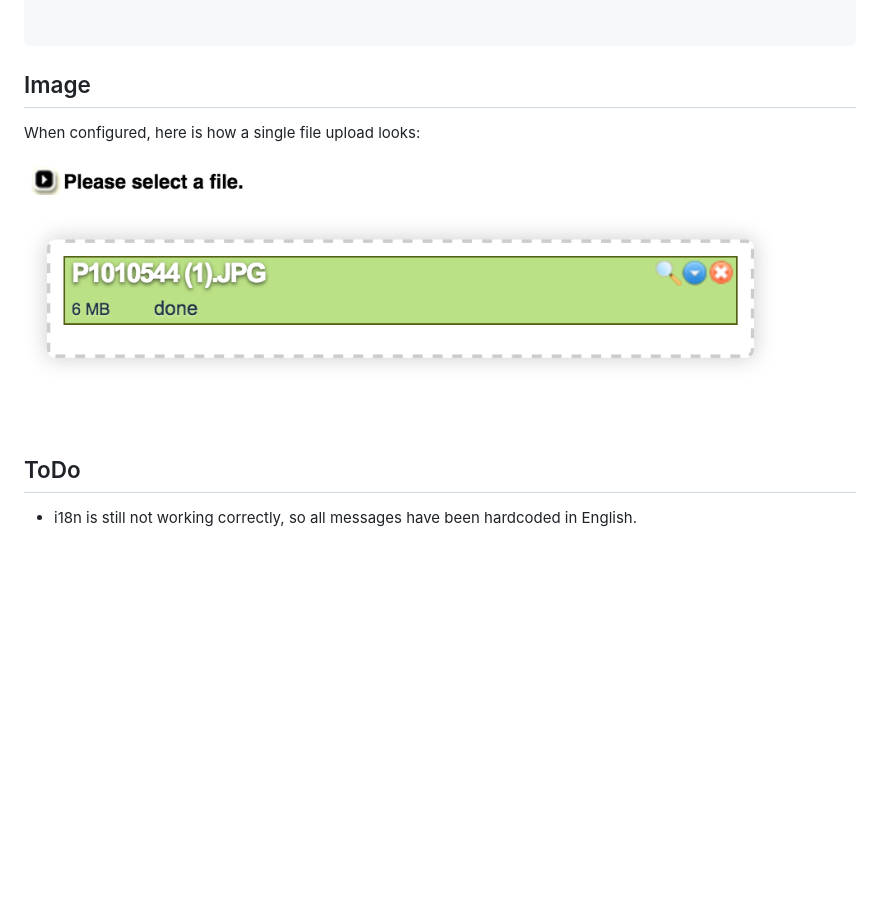
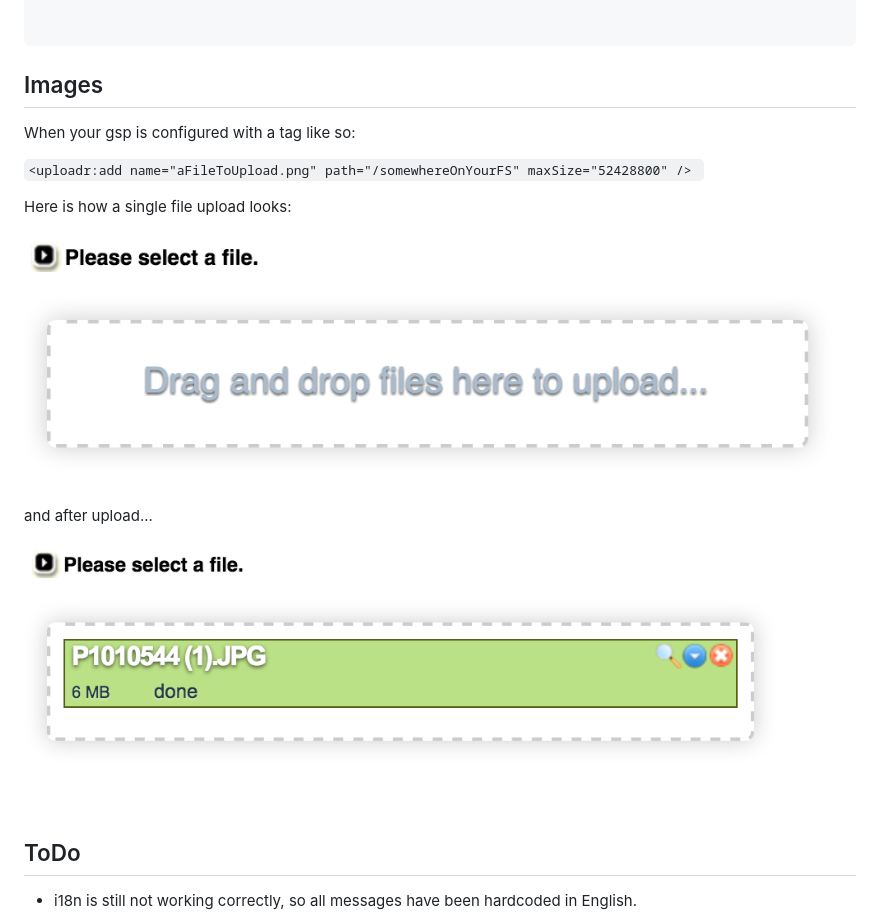
Before and after one commit to pankajtandon/grails3-uploadr, a Markdown page: README.md, the part around the change. Drawn GitHub-style; pictures changed too: uploadbefore.png (added); blank space fills up the shorter version.

Commit message:
Added more images

```diff
--- a/README.md
+++ b/README.md
@@ -56,11 +56,22 @@ Then in a gsp where the uploadr needs to be installed:
 </pre>
 
 
-## Image
+## Images
 
-When configured, here is how a single file upload looks:
+When your gsp is configured with a tag like so:
+
+`
+<uploadr:add name="aFileToUpload.png" path="/somewhereOnYourFS" maxSize="52428800" />
+`
+
+Here is how a single file upload looks:
+
+![uploadImage](uploadbefore.png)
+
+and after upload...
 
 ![uploadImage](upload.png)
+
 ## ToDo
 
 - i18n is still not working correctly, so all messages have been hardcoded in English.
```
